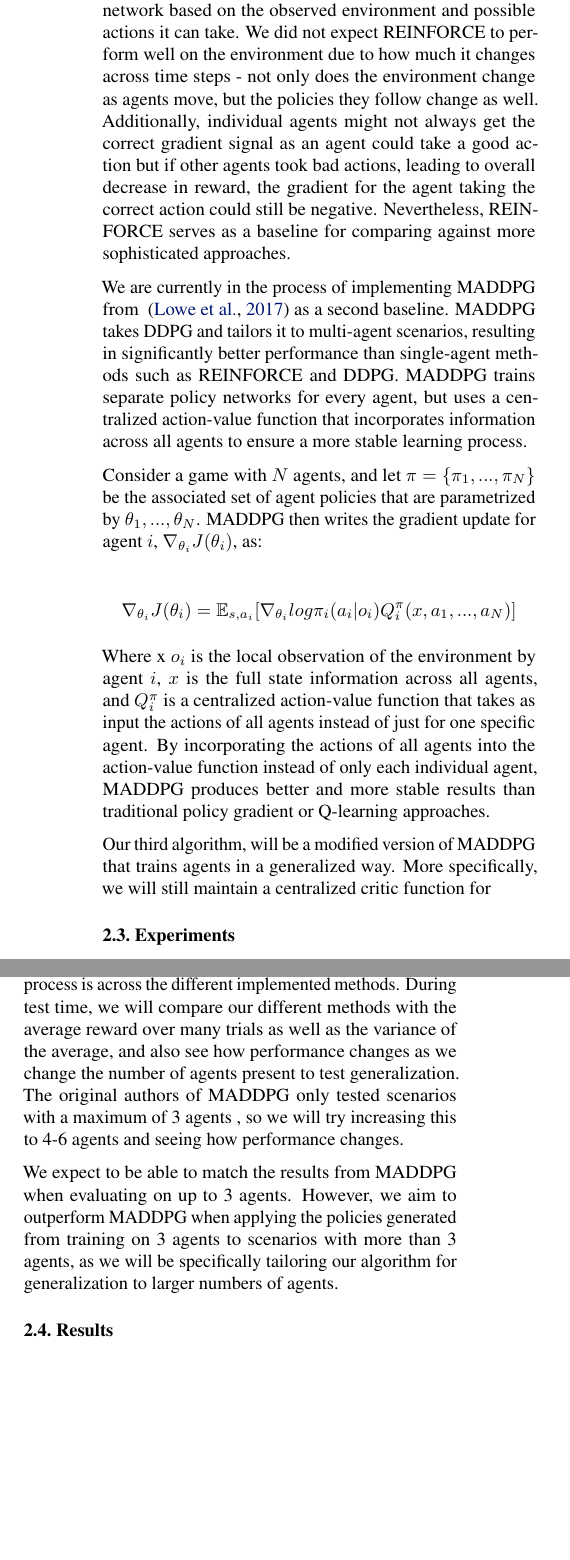
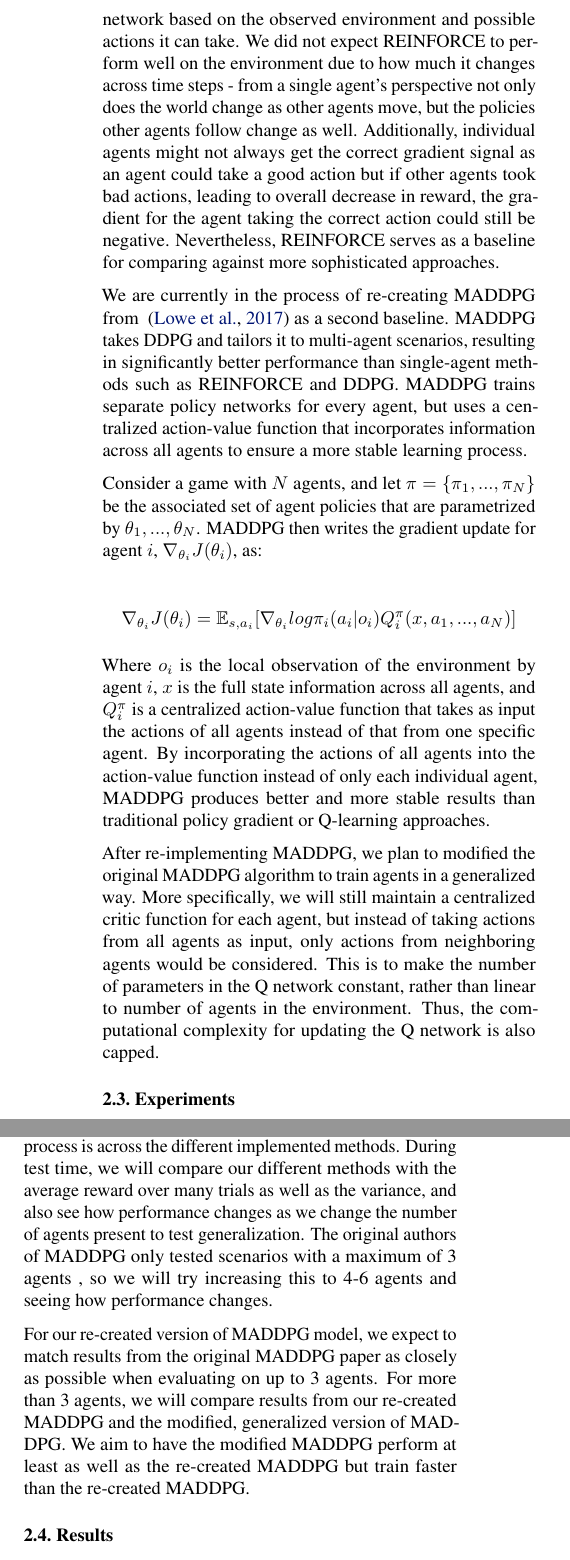
Before and after one commit to bluewish07/cs234project, a LaTeX document (reports/milestone/milestone.tex): two parts of the columns of page 2 of 3, joined at a grey line, cut so that both start at the same text, the shorter picture padded with empty space. Compiled offline with pdfLaTeX.

Commit message:
some minor edits to the milestone report

```diff
--- a/reports/milestone/milestone.tex
+++ b/reports/milestone/milestone.tex
@@ -114,25 +114,25 @@ The observation space for the cooperative navigation environments consists of in
 As part of our post-milestone investigations, we plan to apply our methods to other multi-agent environments as well as they should generalize.
 
 \subsection{Methods}
-As an initial baseline, we have implemented the REINFORCE algorithm for our multi-agent scenario. With this methodology, every agent trains it's own independent policy network based on the observed environment and possible actions it can take. We did not expect REINFORCE to perform well on the environment due to how much it changes across time steps - not only does the environment change as agents move, but the policies they follow change as well. Additionally, individual agents might not always get the correct gradient signal as an agent could take a good action but if other agents took bad actions, leading to overall decrease in reward, the gradient for the agent taking the correct action could still be negative. Nevertheless, REINFORCE serves as a baseline for comparing against more sophisticated approaches.
+As an initial baseline, we have implemented the REINFORCE algorithm for our multi-agent scenario. With this methodology, every agent trains it's own independent policy network based on the observed environment and possible actions it can take. We did not expect REINFORCE to perform well on the environment due to how much it changes across time steps - from a single agent's perspective not only does the world change as other agents move, but the policies other agents follow change as well. Additionally, individual agents might not always get the correct gradient signal as an agent could take a good action but if other agents took bad actions, leading to overall decrease in reward, the gradient for the agent taking the correct action could still be negative. Nevertheless, REINFORCE serves as a baseline for comparing against more sophisticated approaches.
 
-We are currently in the process of implementing MADDPG from ~\cite{maddpg} as a second baseline. MADDPG takes DDPG and tailors it to multi-agent scenarios, resulting in significantly better performance than single-agent methods such as REINFORCE and DDPG. MADDPG trains separate policy networks for every agent, but uses a centralized action-value function that incorporates information across all agents to ensure a more stable learning process.
+We are currently in the process of re-creating MADDPG from ~\cite{maddpg} as a second baseline. MADDPG takes DDPG and tailors it to multi-agent scenarios, resulting in significantly better performance than single-agent methods such as REINFORCE and DDPG. MADDPG trains separate policy networks for every agent, but uses a centralized action-value function that incorporates information across all agents to ensure a more stable learning process.
 
 Consider a game with $N$ agents, and let $\pi = \{\pi_1, ..., \pi_N\}$ be the associated set of agent policies that are parametrized by $\theta_1, ..., \theta_N$. MADDPG then writes the gradient update for agent $i$, $\nabla_{\theta_i} J(\theta_i)$, as:
 
 $$\nabla_{\theta_i}J(\theta_i) = \mathbb{E}_{s, a_i}[\nabla_{\theta_i}log \pi_i(a_i|o_i)Q^{\pi}_i(x, a_1, ..., a_N)]$$
 
-Where x $o_i$ is the local observation of the environment by agent $i$, $x$ is the full state information across all agents, and $Q^{\pi}_i$ is a centralized action-value function that takes as input the actions of all agents instead of just for one specific agent. By incorporating the actions of all agents into the action-value function instead of only each individual agent, MADDPG produces better and more stable results than traditional policy gradient or Q-learning approaches.
+Where $o_i$ is the local observation of the environment by agent $i$, $x$ is the full state information across all agents, and $Q^{\pi}_i$ is a centralized action-value function that takes as input the actions of all agents instead of that from one specific agent. By incorporating the actions of all agents into the action-value function instead of only each individual agent, MADDPG produces better and more stable results than traditional policy gradient or Q-learning approaches.
 
-Our third algorithm, will be a modified version of MADDPG that trains agents in a generalized way. More specifically, we will still maintain a centralized critic function for
+After re-implementing MADDPG, we plan to modified the original MADDPG algorithm to train agents in a generalized way. More specifically, we will still maintain a centralized critic function for each agent, but instead of taking actions from all agents as input, only actions from neighboring agents would be considered. This is to make the number of parameters in the Q network constant, rather than linear to number of agents in the environment. Thus, the computational complexity for updating the Q network is also capped.
 
 \subsection{Experiments}
 
 For the milestone, we have been focusing on the cooperative navigation environment as mentioned previously. Our primary evaluation metric so far has been average reward, which in this environment corresponds to the distance between agents and the target landmarks while also accounting for collisions that occur along the way. In addition to average reward, in the future we will also look at success rate, where we define success as agents successfully reaching the target landmarks with 0 collisions, no matter how long it took for this to occur. This way, we are evaluating our methodology both based on how often it converges quickly and how often it converges without errors.
 
-We will evaluate our model performance both during train and test time. During train time, we will see how quickly we are able to reach convergence and how stable the training process is across the different implemented methods. During test time, we will compare our different methods with the average reward over many trials as well as the variance of the average, and also see how performance changes as we change the number of agents present to test generalization. The original authors of MADDPG only tested scenarios with a maximum of 3 agents , so we will try increasing this to 4-6 agents and seeing how performance changes.
+We will evaluate our model performance during both train and test time. During train time, we will see how quickly we are able to reach convergence and how stable the training process is across the different implemented methods. During test time, we will compare our different methods with the average reward over many trials as well as the variance, and also see how performance changes as we change the number of agents present to test generalization. The original authors of MADDPG only tested scenarios with a maximum of 3 agents , so we will try increasing this to 4-6 agents and seeing how performance changes.
 
-We expect to be able to match the results from MADDPG when evaluating on up to 3 agents. However, we aim to outperform MADDPG when applying the policies generated from training on 3 agents to scenarios with more than 3 agents, as we will be specifically tailoring our algorithm for generalization to larger numbers of agents.
+For our re-created version of MADDPG model, we expect to match results from the original MADDPG paper as closely as possible when evaluating on up to 3 agents. For more than 3 agents, we will compare results from our re-created MADDPG and the modified, generalized version of MADDPG. We aim to have the modified MADDPG perform at least as well as the re-created MADDPG but train faster than the re-created MADDPG.
 
 \subsection{Results}
 
```
Also changed, not shown: reports/milestone/milestone.pdf, reports/milestone/milestone.tex (2 more changed lines), 1 other file.
